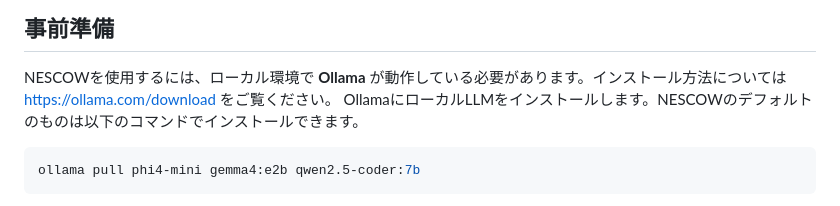
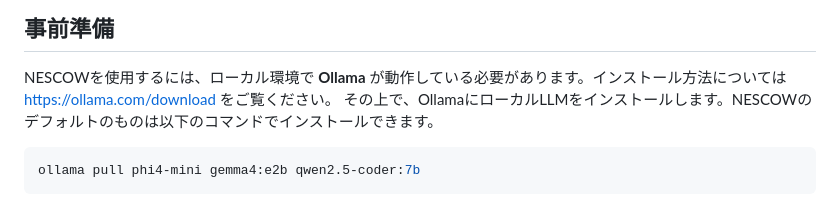
Before and after one commit to tsugama-eng/nescow, a Markdown page: README.md, the part around the change. GitHub-like rendering.

````diff
--- a/README.md
+++ b/README.md
@@ -17,7 +17,7 @@ LLMによる英訳・校正を援用した執筆作業をローカル・オフ
 ## 事前準備
 
 NESCOWを使用するには、ローカル環境で **Ollama** が動作している必要があります。インストール方法については https://ollama.com/download をご覧ください。
-OllamaにローカルLLMをインストールします。NESCOWのデフォルトのものは以下のコマンドでインストールできます。
+その上で、OllamaにローカルLLMをインストールします。NESCOWのデフォルトのものは以下のコマンドでインストールできます。
 ```powershell or bash
 ollama pull phi4-mini gemma4:e2b qwen2.5-coder:7b
 ```
````
